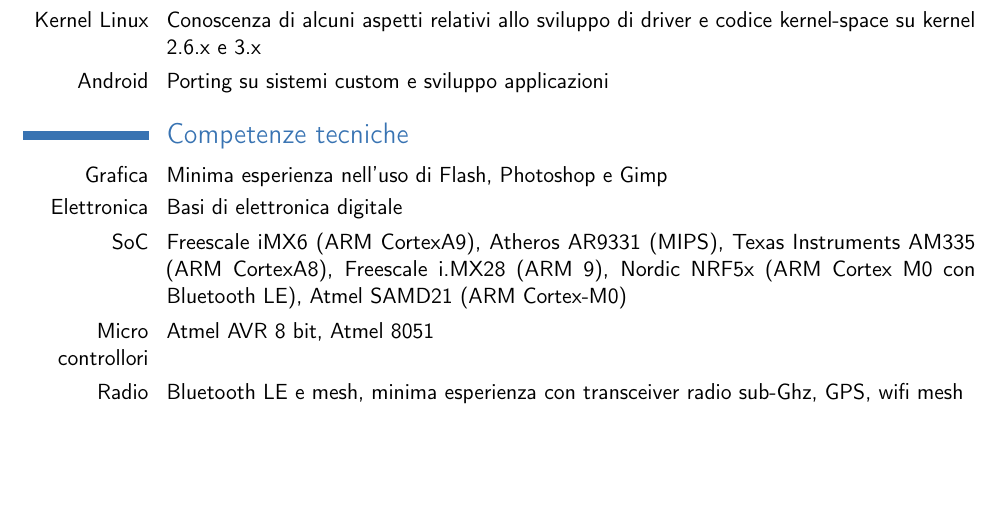
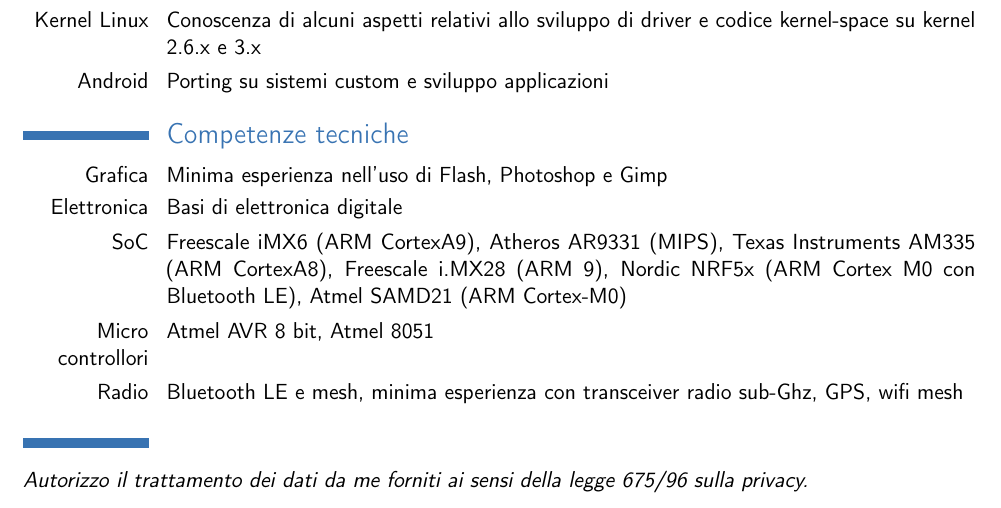
Before and after one commit to taubo/curriculum, a LaTeX CV (mtcv.tex): part of page 2 of 2, cut so that both start at the same text, the shorter picture padded with empty space. Compiled offline with pdfLaTeX.

Commit message:
add data treatment authorization

```diff
--- a/mtcv.tex
+++ b/mtcv.tex
@@ -120,5 +120,7 @@ core, esperienze con OpenGL, OpenMP ed OpenMPI su piattaforma AIX}
 %\section{Others}
 %\cvlistitem{Italian B driving licence}
 %\cvlistdoubleitem{Item 3}{}
+\section{}
+\emph{Autorizzo il trattamento dei dati da me forniti ai sensi della legge 675/96 sulla privacy.}
 
 \end{document}
```
